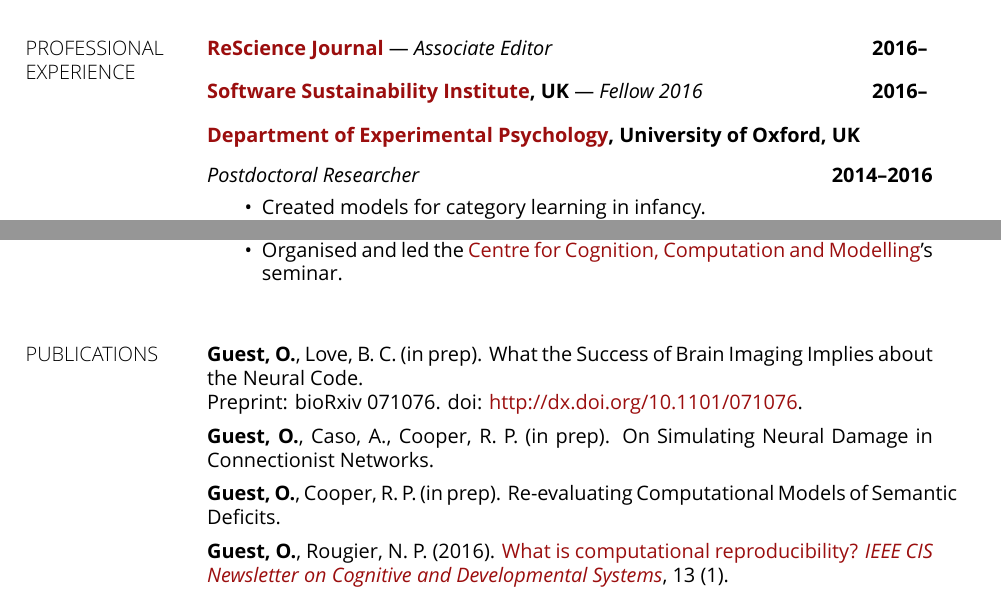
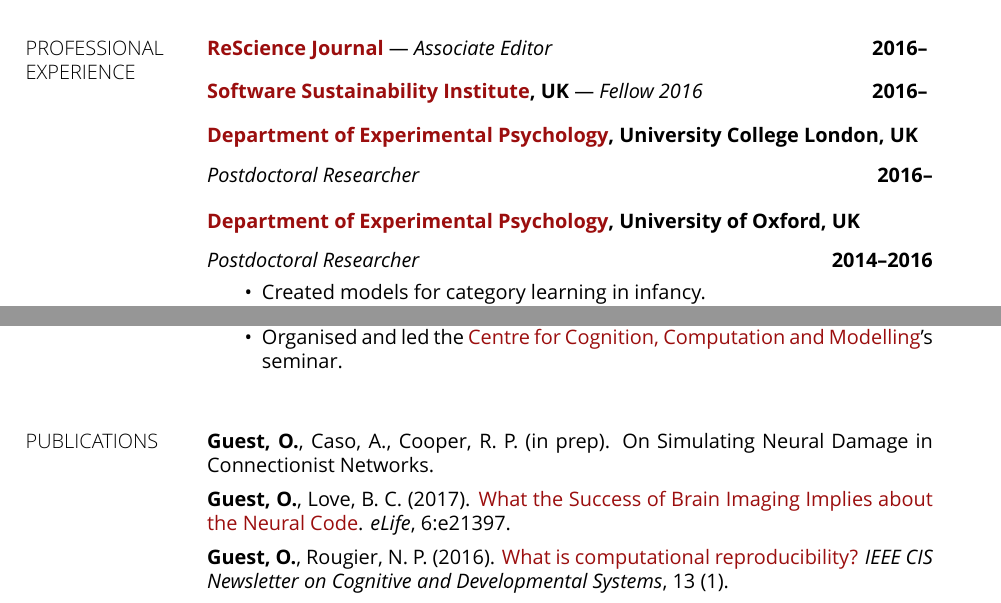
Before and after one commit to mrhunsaker/cv, a LaTeX CV (cv_olivia_guest.tex): two parts of page 1 of 3, joined at a grey line, cut so that both start at the same text. Compiled offline with XeLaTeX.

Commit message:
Update on Overleaf.

```diff
--- a/cv_olivia_guest.tex
+++ b/cv_olivia_guest.tex
@@ -144,6 +144,12 @@
 \textbf{\href{http://www.software.ac.uk/}{Software Sustainability Institute}, UK} ---  \textit{Fellow 2016}  \hfill \textbf{2016--}
 \vspace{10pt}
 
+\textbf{\href{https://www.ucl.ac.uk/pals/research/experimental-psychology/}{Department of Experimental Psychology}, University College London, UK}
+\begin{outerlist}
+\item[\textit{Postdoctoral Researcher}] \hfill \textbf{2016--}
+\end{outerlist}
+\vspace{10pt}
+
 \textbf{\href{http://www.psy.ox.ac.uk/}{Department of Experimental Psychology}, University of Oxford, UK}
 \begin{outerlist}
 \item[\textit{Postdoctoral Researcher}] \hfill \textbf{2014--2016}
@@ -170,18 +176,13 @@
 
 \section{PUBLICATIONS}
 
-\textbf{Guest, O.}, Love, B. C. (in prep). What the Success of Brain Imaging Implies about the Neural Code.
-
-Preprint: bioRxiv 071076. doi: \href{http://dx.doi.org/10.1101/071076}{http://dx.doi.org/10.1101/071076}.
-\vspace{5pt}
-
 \textbf{Guest, O.}, Caso, A., Cooper, R. P. (in prep). On Simulating Neural Damage in Connectionist Networks.
 \vspace{5pt}
 
-\textbf{Guest, O.}, Cooper, R. P. (in prep). Re-evaluating Computational Models of Semantic Deficits.
+\textbf{Guest, O.}, Love, B. C. (2017). \href{http://dx.d.oi.org/10.7554/eLife.21397}{What the Success of Brain Imaging Implies about the Neural Code}. \textit{eLife}, 6:e21397.
 \vspace{5pt}
 
-\textbf{Guest, O.}, Rougier, N. P. (2016). \href{http://oliviaguest.com/doc/guest_rougier_16.pdf}{What is computational reproducibility?} \textit{\href{http://openlab-flowers.inria.fr/uploads/default/original/1X/8772fe3ca3c74b838e0e8161c3fb24dafdf1c368.pdf}{IEEE CIS Newsletter on Cognitive and Developmental Systems}}, 13 (1).
+\textbf{Guest, O.}, Rougier, N. P. (2016). \href{http://oliviaguest.com/doc/guest_rougier_16.pdf}{What is computational reproducibility?} \textit{IEEE CIS Newsletter on Cognitive and Developmental Systems}, 13 (1).
 \vspace{5pt}
 
 \textbf{Guest, O.} (2016). \href{http://dx.doi.org/10.15200/winn.146590.01538}{Crisis in What Exactly?}. \textit{The Winnower}.
```
Also changed, not shown: cv_olivia_guest.tex (4 more changed lines), 1 other file.
